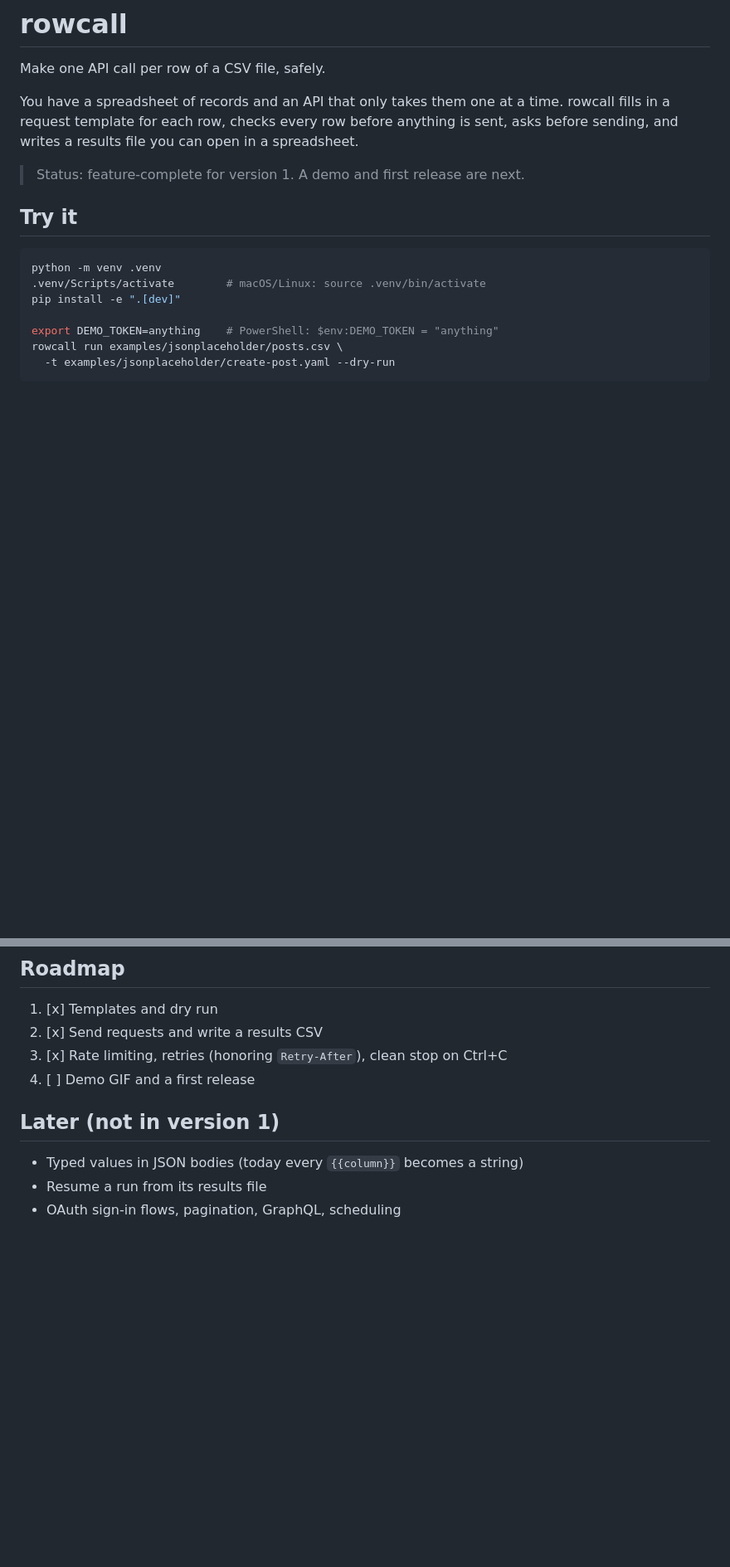
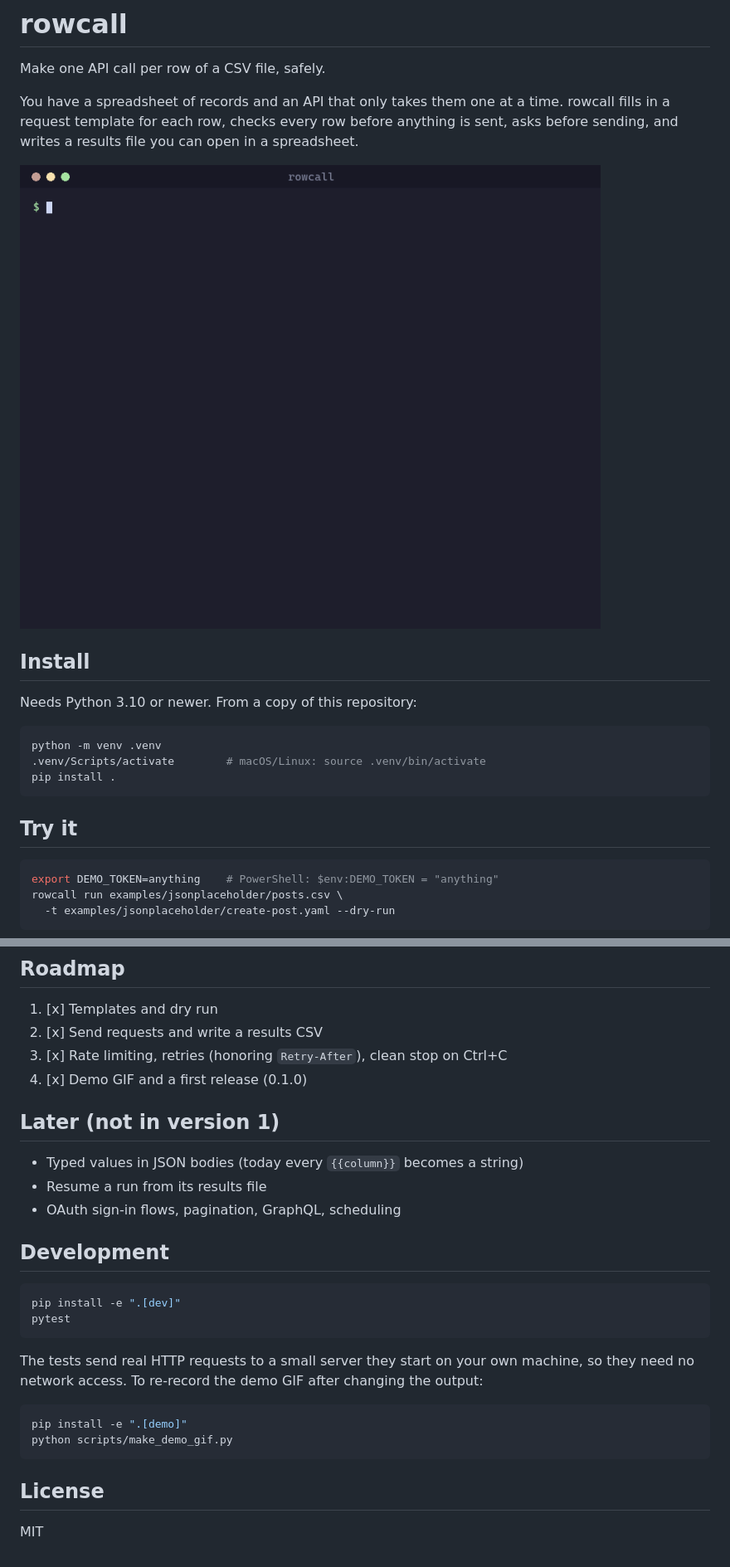
Before and after one commit to emcallahan/rowcall, a Markdown page: README.md, 2 parts joined by grey strips. Shown at 83% size. GitHub-like rendering; pictures changed too: docs/demo.gif (added); blank space fills up the shorter version.

````diff
--- a/README.md
+++ b/README.md
@@ -7,15 +7,21 @@ time. rowcall fills in a request template for each row, checks every row
 before anything is sent, asks before sending, and writes a results file you
 can open in a spreadsheet.
 
-> Status: feature-complete for version 1. A demo and first release are next.
+![rowcall catching bad rows in a dry run, then sending four requests](docs/demo.gif)
+
+## Install
+
+Needs Python 3.10 or newer. From a copy of this repository:
+
+```bash
+python -m venv .venv
+.venv/Scripts/activate        # macOS/Linux: source .venv/bin/activate
+pip install .
+```
 
 ## Try it
 
 ```bash
-python -m venv .venv
-.venv/Scripts/activate        # macOS/Linux: source .venv/bin/activate
-pip install -e ".[dev]"
-
 export DEMO_TOKEN=anything    # PowerShell: $env:DEMO_TOKEN = "anything"
 rowcall run examples/jsonplaceholder/posts.csv \
   -t examples/jsonplaceholder/create-post.yaml --dry-run
@@ -110,10 +116,30 @@ body:
 1. [x] Templates and dry run
 2. [x] Send requests and write a results CSV
 3. [x] Rate limiting, retries (honoring `Retry-After`), clean stop on Ctrl+C
-4. [ ] Demo GIF and a first release
+4. [x] Demo GIF and a first release (0.1.0)
 
 ## Later (not in version 1)
 
 - Typed values in JSON bodies (today every `{{column}}` becomes a string)
 - Resume a run from its results file
 - OAuth sign-in flows, pagination, GraphQL, scheduling
+
+## Development
+
+```bash
+pip install -e ".[dev]"
+pytest
+```
+
+The tests send real HTTP requests to a small server they start on your own
+machine, so they need no network access. To re-record the demo GIF after
+changing the output:
+
+```bash
+pip install -e ".[demo]"
+python scripts/make_demo_gif.py
+```
+
+## License
+
+MIT
````
Also changed, not shown: CHANGELOG.md (added, +15 -0 lines), 4 other files.
